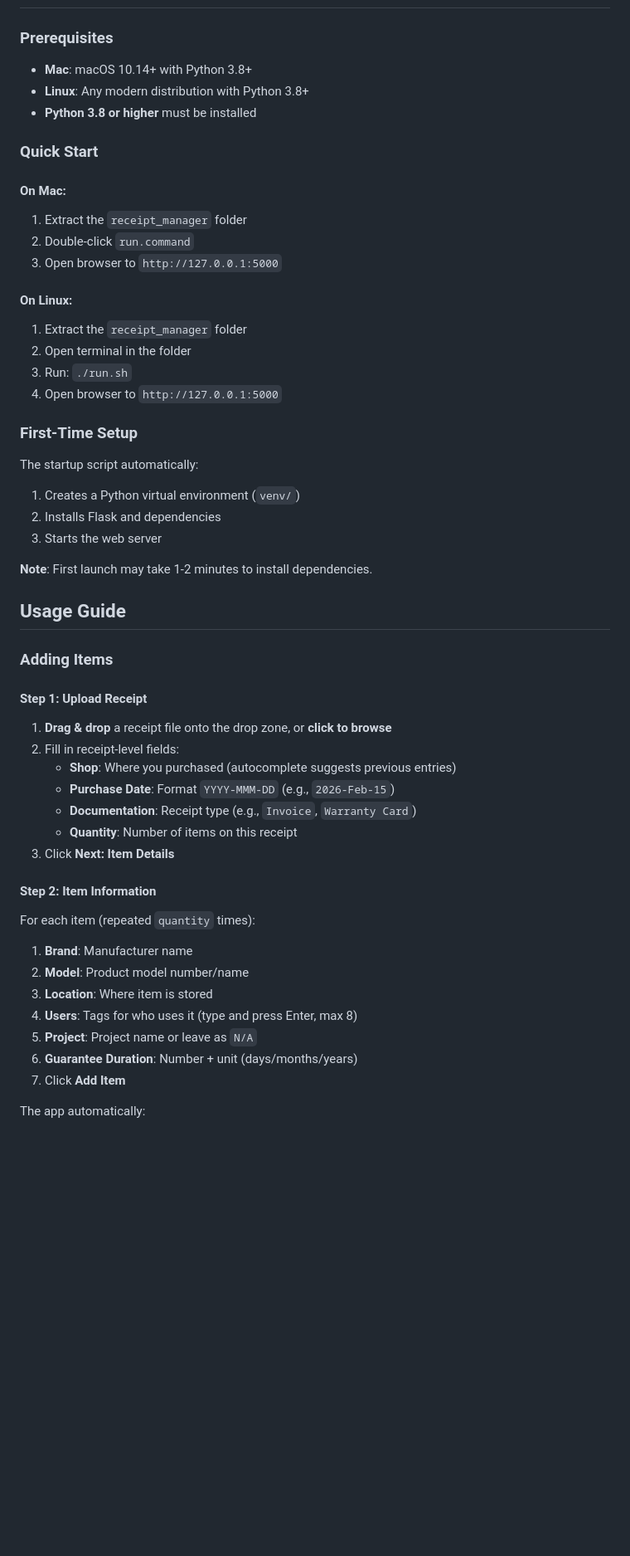
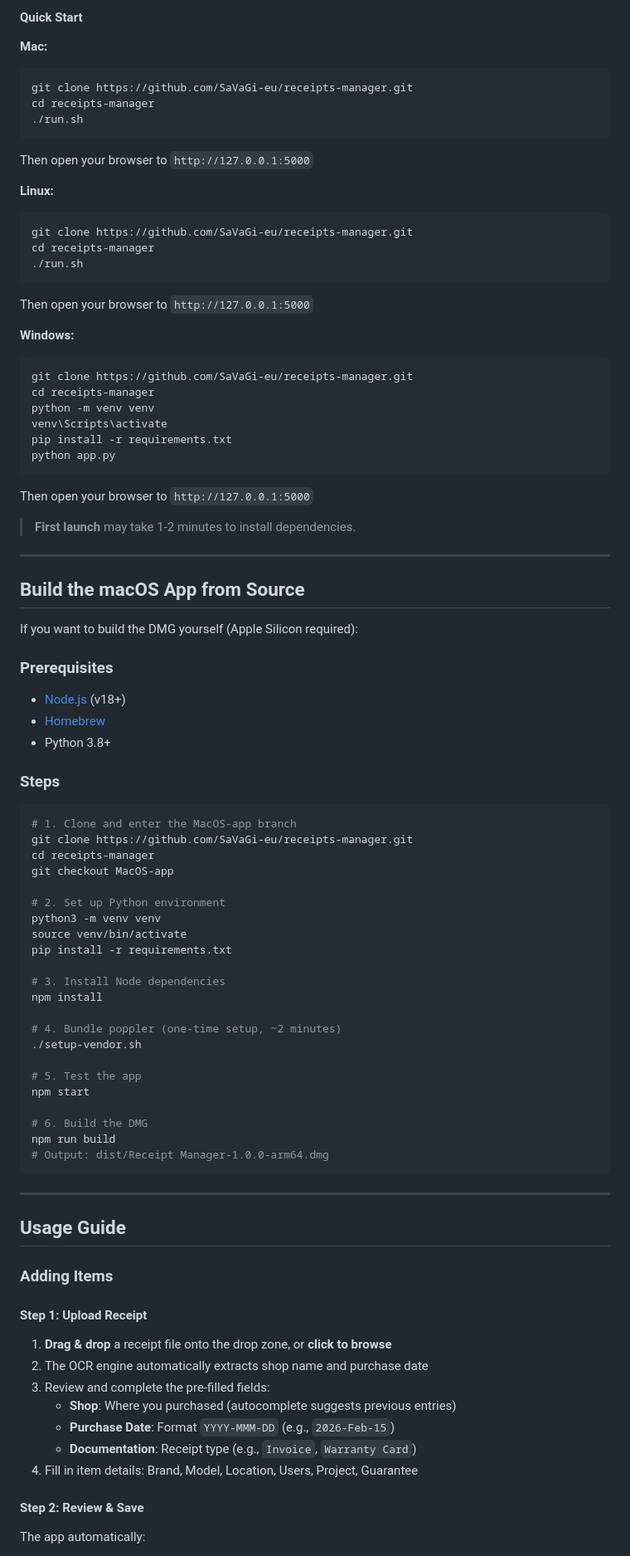
Before and after one commit to v-giannakopoulos/receipts-manager, a Markdown page: README.md, the part around one of its changes. Shown at 83% size. Drawn GitHub-style; blank space fills up the shorter version.

Commit message:
Update README: add macOS app download, Electron build instructions, fix prerequisites

````diff
--- a/README.md
+++ b/README.md
@@ -30,29 +71,73 @@ A local web-based application for managing receipts and item warranties with aut
+#### Quick Start
+
+**Mac:**
+```bash
+git clone https://github.com/SaVaGi-eu/receipts-manager.git
+cd receipts-manager
+./run.sh
+```
+Then open your browser to `http://127.0.0.1:5000`
+
+**Linux:**
+```bash
+git clone https://github.com/SaVaGi-eu/receipts-manager.git
+cd receipts-manager
+./run.sh
+```
+Then open your browser to `http://127.0.0.1:5000`
+
+**Windows:**
+```cmd
+git clone https://github.com/SaVaGi-eu/receipts-manager.git
+cd receipts-manager
+python -m venv venv
+venv\Scripts\activate
+pip install -r requirements.txt
+python app.py
+```
+Then open your browser to `http://127.0.0.1:5000`
+
+> **First launch** may take 1-2 minutes to install dependencies.
+
+---
+
+## Build the macOS App from Source
+
+If you want to build the DMG yourself (Apple Silicon required):
+
 ### Prerequisites
-- **Mac**: macOS 10.14+ with Python 3.8+
-- **Linux**: Any modern distribution with Python 3.8+
-- **Python 3.8 or higher** must be installed
+- [Node.js](https://nodejs.org) (v18+)
+- [Homebrew](https://brew.sh)
+- Python 3.8+
 
-### Quick Start
+### Steps
 
-#### On Mac:
-1. Extract the `receipt_manager` folder
-2. Double-click `run.command`
-3. Open browser to `http://127.0.0.1:5000`
+```bash
+# 1. Clone and enter the MacOS-app branch
+git clone https://github.com/SaVaGi-eu/receipts-manager.git
+cd receipts-manager
+git checkout MacOS-app
 
-#### On Linux:
-1. Extract the `receipt_manager` folder
-2. Open terminal in the folder
-3. Run: `./run.sh`
-4. Open browser to `http://127.0.0.1:5000`
+# 2. Set up Python environment
+python3 -m venv venv
+source venv/bin/activate
+pip install -r requirements.txt
 
-### First-Time Setup
+# 3. Install Node dependencies
+npm install
 
-The startup script automatically:
-1. Creates a Python virtual environment (`venv/`)
-2. Installs Flask and dependencies
-3. Starts the web server
+# 4. Bundle poppler (one-time setup, ~2 minutes)
+./setup-vendor.sh
 
-**Note**: First launch may take 1-2 minutes to install dependencies.
+# 5. Test the app
+npm start
+
+# 6. Build the DMG
+npm run build
+# Output: dist/Receipt Manager-1.0.0-arm64.dmg
+```
+
+---
 
 ## Usage Guide
 
@@ -60,23 +145,14 @@ The startup script automatically:
 
 #### Step 1: Upload Receipt
 1. **Drag & drop** a receipt file onto the drop zone, or **click to browse**
-2. Fill in receipt-level fields:
+2. The OCR engine automatically extracts shop name and purchase date
+3. Review and complete the pre-filled fields:
    - **Shop**: Where you purchased (autocomplete suggests previous entries)
    - **Purchase Date**: Format `YYYY-MMM-DD` (e.g., `2026-Feb-15`)
    - **Documentation**: Receipt type (e.g., `Invoice`, `Warranty Card`)
-   - **Quantity**: Number of items on this receipt
-3. Click **Next: Item Details**
+4. Fill in item details: Brand, Model, Location, Users, Project, Guarantee
 
-#### Step 2: Item Information
-For each item (repeated `quantity` times):
-1. **Brand**: Manufacturer name
-2. **Model**: Product model number/name
-3. **Location**: Where item is stored
-4. **Users**: Tags for who uses it (type and press Enter, max 8)
-5. **Project**: Project name or leave as `N/A`
-6. **Guarantee Duration**: Number + unit (days/months/years)
-7. Click **Add Item**
-
+#### Step 2: Review & Save
 The app automatically:
 - Generates unique Receipt Group ID (`RG-0001`, `RG-0002`, etc.)
 - Creates properly organized file structure
````
Also changed, not shown: other parts of README.md (+177 -233 lines).
